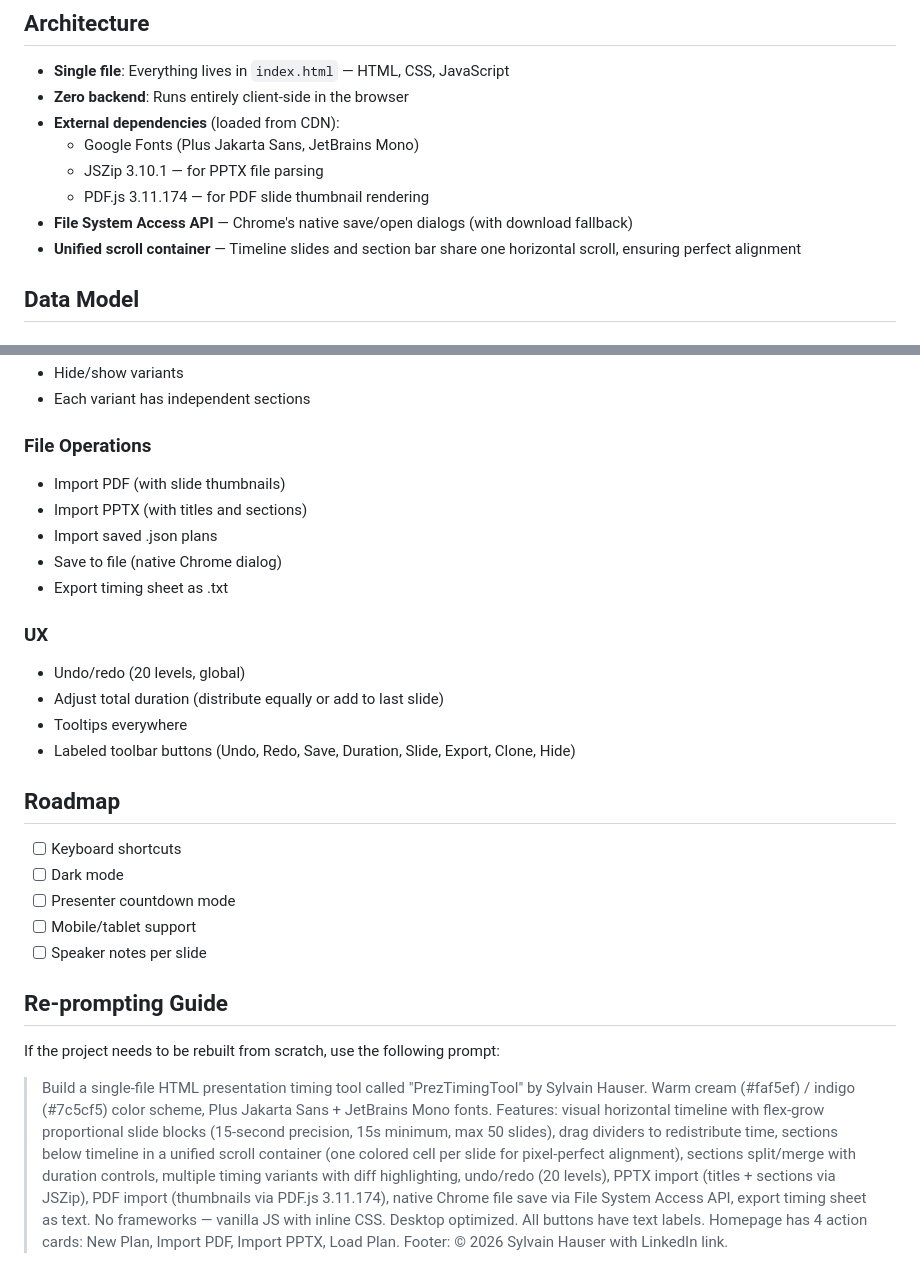
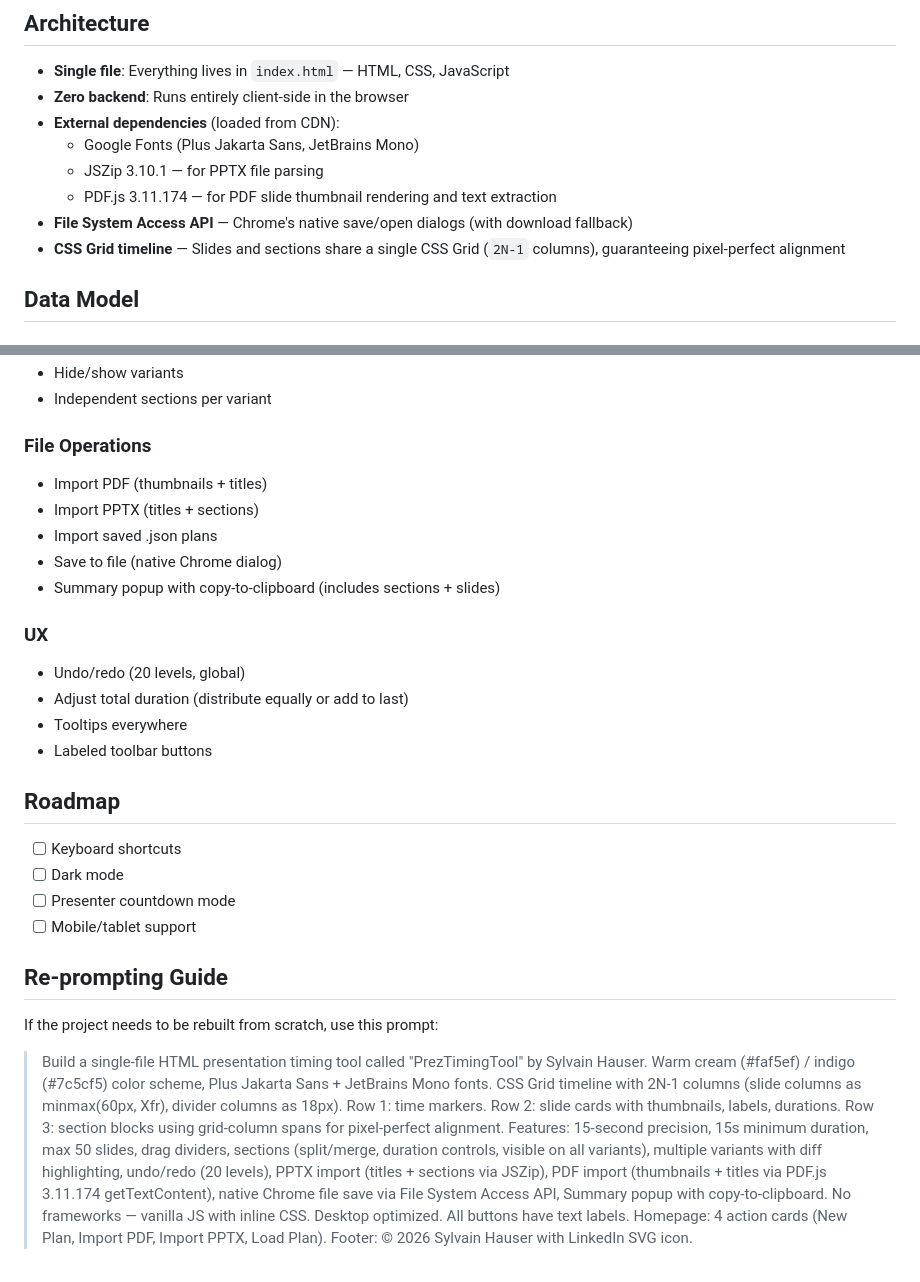
Before and after one commit to sylvainservicenow/preztimingtool, a Markdown page: DOCS.md, 2 parts joined by grey strips. GitHub-like rendering.

```diff
--- a/DOCS.md
+++ b/DOCS.md
@@ -12,9 +12,9 @@ PrezTimingTool is a browser-based presentation slide timing planner. It helps pr
 - **External dependencies** (loaded from CDN):
   - Google Fonts (Plus Jakarta Sans, JetBrains Mono)
   - JSZip 3.10.1 — for PPTX file parsing
-  - PDF.js 3.11.174 — for PDF slide thumbnail rendering
+  - PDF.js 3.11.174 — for PDF slide thumbnail rendering and text extraction
 - **File System Access API** — Chrome's native save/open dialogs (with download fallback)
-- **Unified scroll container** — Timeline slides and section bar share one horizontal scroll, ensuring perfect alignment
+- **CSS Grid timeline** — Slides and sections share a single CSS Grid (`2N-1` columns), guaranteeing pixel-perfect alignment
 
 ## Data Model
 
@@ -124,27 +135,26 @@ PrezTimingTool is a browser-based presentation slide timing planner. It helps pr
 - Hide/show variants
-- Each variant has independent sections
+- Independent sections per variant
 
 ### File Operations
-- Import PDF (with slide thumbnails)
-- Import PPTX (with titles and sections)
+- Import PDF (thumbnails + titles)
+- Import PPTX (titles + sections)
 - Import saved .json plans
 - Save to file (native Chrome dialog)
-- Export timing sheet as .txt
+- Summary popup with copy-to-clipboard (includes sections + slides)
 
 ### UX
 - Undo/redo (20 levels, global)
-- Adjust total duration (distribute equally or add to last slide)
+- Adjust total duration (distribute equally or add to last)
 - Tooltips everywhere
-- Labeled toolbar buttons (Undo, Redo, Save, Duration, Slide, Export, Clone, Hide)
+- Labeled toolbar buttons
 
 ## Roadmap
 - [ ] Keyboard shortcuts
 - [ ] Dark mode
 - [ ] Presenter countdown mode
 - [ ] Mobile/tablet support
-- [ ] Speaker notes per slide
 
 ## Re-prompting Guide
-If the project needs to be rebuilt from scratch, use the following prompt:
+If the project needs to be rebuilt from scratch, use this prompt:
 
-> Build a single-file HTML presentation timing tool called "PrezTimingTool" by Sylvain Hauser. Warm cream (#faf5ef) / indigo (#7c5cf5) color scheme, Plus Jakarta Sans + JetBrains Mono fonts. Features: visual horizontal timeline with flex-grow proportional slide blocks (15-second precision, 15s minimum, max 50 slides), drag dividers to redistribute time, sections below timeline in a unified scroll container (one colored cell per slide for pixel-perfect alignment), sections split/merge with duration controls, multiple timing variants with diff highlighting, undo/redo (20 levels), PPTX import (titles + sections via JSZip), PDF import (thumbnails via PDF.js 3.11.174), native Chrome file save via File System Access API, export timing sheet as text. No frameworks — vanilla JS with inline CSS. Desktop optimized. All buttons have text labels. Homepage has 4 action cards: New Plan, Import PDF, Import PPTX, Load Plan. Footer: © 2026 Sylvain Hauser with LinkedIn link.
+> Build a single-file HTML presentation timing tool called "PrezTimingTool" by Sylvain Hauser. Warm cream (#faf5ef) / indigo (#7c5cf5) color scheme, Plus Jakarta Sans + JetBrains Mono fonts. CSS Grid timeline with 2N-1 columns (slide columns as minmax(60px, Xfr), divider columns as 18px). Row 1: time markers. Row 2: slide cards with thumbnails, labels, durations. Row 3: section blocks using grid-column spans for pixel-perfect alignment. Features: 15-second precision, 15s minimum duration, max 50 slides, drag dividers, sections (split/merge, duration controls, visible on all variants), multiple variants with diff highlighting, undo/redo (20 levels), PPTX import (titles + sections via JSZip), PDF import (thumbnails + titles via PDF.js 3.11.174 getTextContent), native Chrome file save via File System Access API, Summary popup with copy-to-clipboard. No frameworks — vanilla JS with inline CSS. Desktop optimized. All buttons have text labels. Homepage: 4 action cards (New Plan, Import PDF, Import PPTX, Load Plan). Footer: © 2026 Sylvain Hauser with LinkedIn SVG icon.
```
Also changed, not shown: other parts of DOCS.md (+35 -24 lines).
